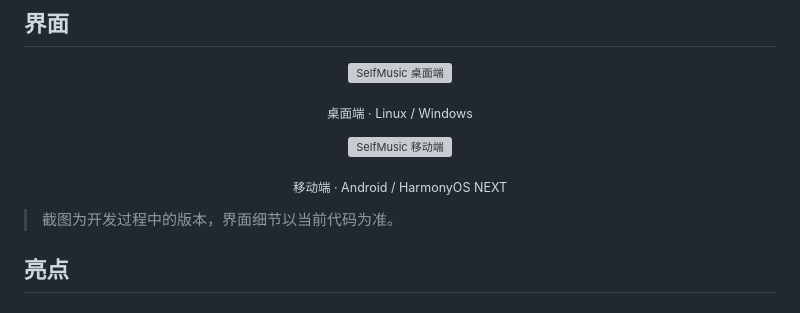
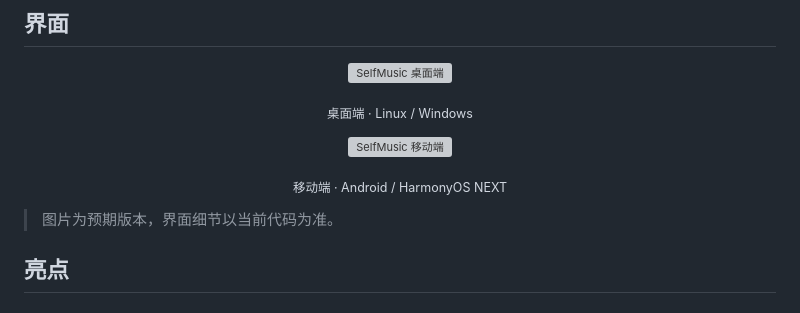
Before and after one commit to mangNSXying/SelfMusic, a Markdown page: README.md, the part around the change. GitHub-like rendering; grey boxes are pictures that could not be loaded.

Commit message:
更新 README.md

```diff
--- a/README.md
+++ b/README.md
@@ -72,7 +72,7 @@ SelfMusic 围绕两个原则设计：
 </p>
 <p align="center"><sub>移动端 · Android / HarmonyOS NEXT</sub></p>
 
-> 截图为开发过程中的版本，界面细节以当前代码为准。
+> 图片为预期版本，界面细节以当前代码为准。
 
 ## 亮点
 
```
